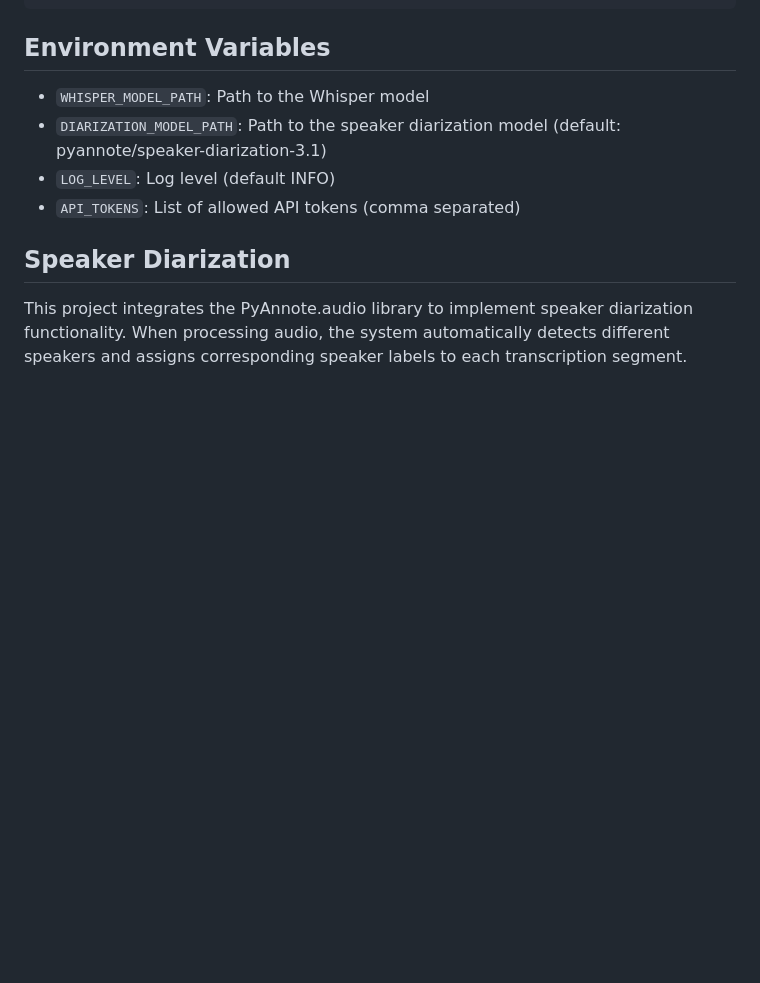
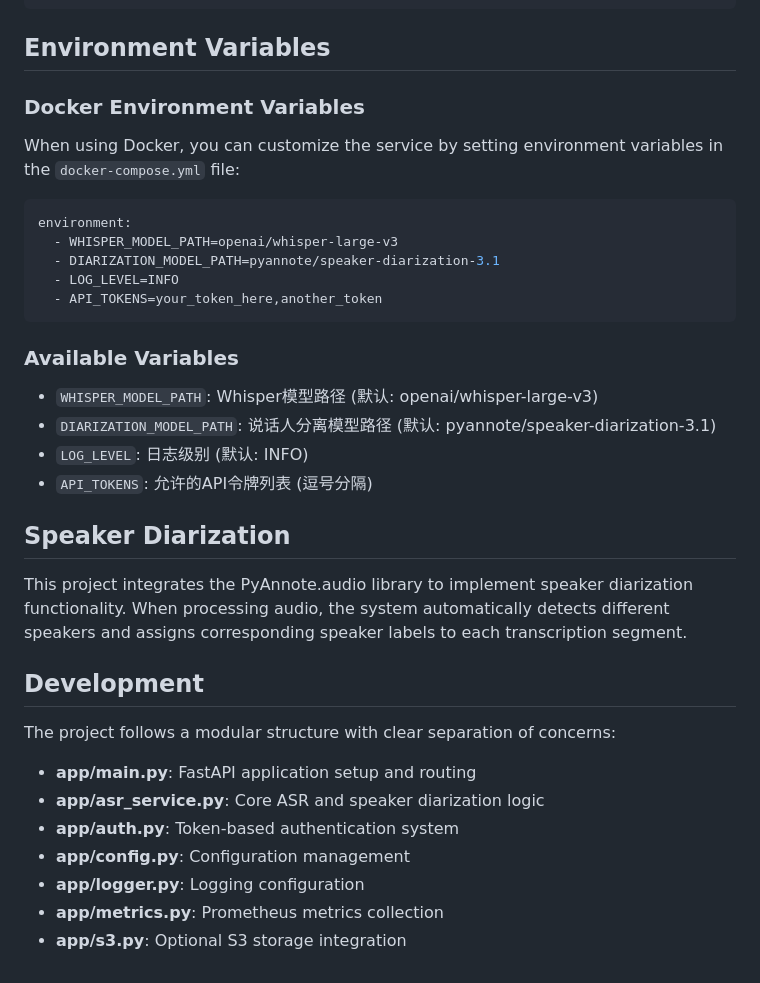
Before and after one commit to FengD/InnoFranceASRService, a Markdown page: README.md, the part around the change printed below. Drawn GitHub-style; blank space fills up the shorter version.

````diff
--- a/README.md
+++ b/README.md
@@ -83,11 +147,37 @@ curl -X POST http://localhost:8000/transcribe \
 
 ## Environment Variables
 
-- `WHISPER_MODEL_PATH`: Path to the Whisper model
-- `DIARIZATION_MODEL_PATH`: Path to the speaker diarization model (default: pyannote/speaker-diarization-3.1)
-- `LOG_LEVEL`: Log level (default INFO)
-- `API_TOKENS`: List of allowed API tokens (comma separated)
+### Docker Environment Variables
+
+When using Docker, you can customize the service by setting environment variables in the `docker-compose.yml` file:
+
+```yaml
+environment:
+  - WHISPER_MODEL_PATH=openai/whisper-large-v3
+  - DIARIZATION_MODEL_PATH=pyannote/speaker-diarization-3.1
+  - LOG_LEVEL=INFO
+  - API_TOKENS=your_token_here,another_token
+```
+
+### Available Variables
+
+- `WHISPER_MODEL_PATH`: Whisper模型路径 (默认: openai/whisper-large-v3)
+- `DIARIZATION_MODEL_PATH`: 说话人分离模型路径 (默认: pyannote/speaker-diarization-3.1)
+- `LOG_LEVEL`: 日志级别 (默认: INFO)
+- `API_TOKENS`: 允许的API令牌列表 (逗号分隔)
 
 ## Speaker Diarization
 
 This project integrates the PyAnnote.audio library to implement speaker diarization functionality. When processing audio, the system automatically detects different speakers and assigns corresponding speaker labels to each transcription segment.
+
+## Development
+
+The project follows a modular structure with clear separation of concerns:
+
+- **app/main.py**: FastAPI application setup and routing
+- **app/asr_service.py**: Core ASR and speaker diarization logic
+- **app/auth.py**: Token-based authentication system
+- **app/config.py**: Configuration management
+- **app/logger.py**: Logging configuration
+- **app/metrics.py**: Prometheus metrics collection
+- **app/s3.py**: Optional S3 storage integration
````
Also changed, not shown: other parts of README.md (+66 -2 lines), README_zh.md (added, +127 -0 lines), doc.PNG (deleted), doc/CHANGELOG.md (renamed from CHANGELOG.md), doc/doc.PNG (added), 22 other files.
